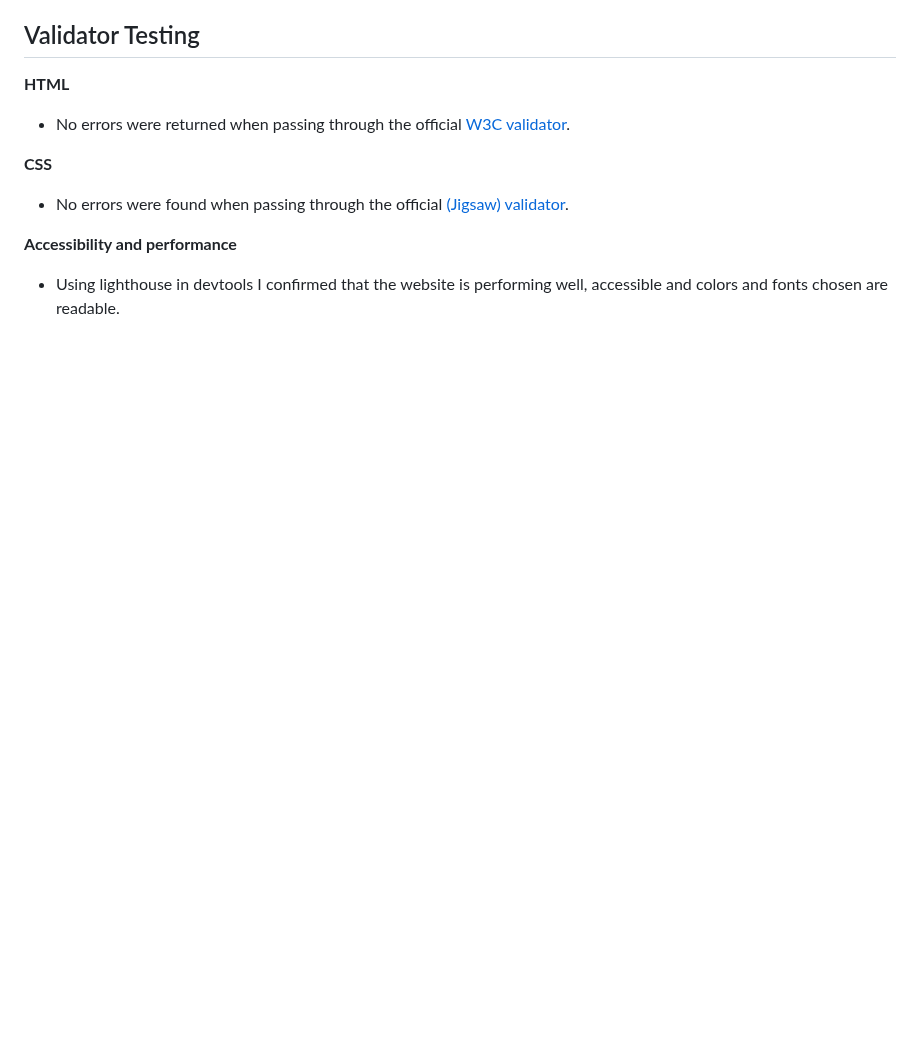
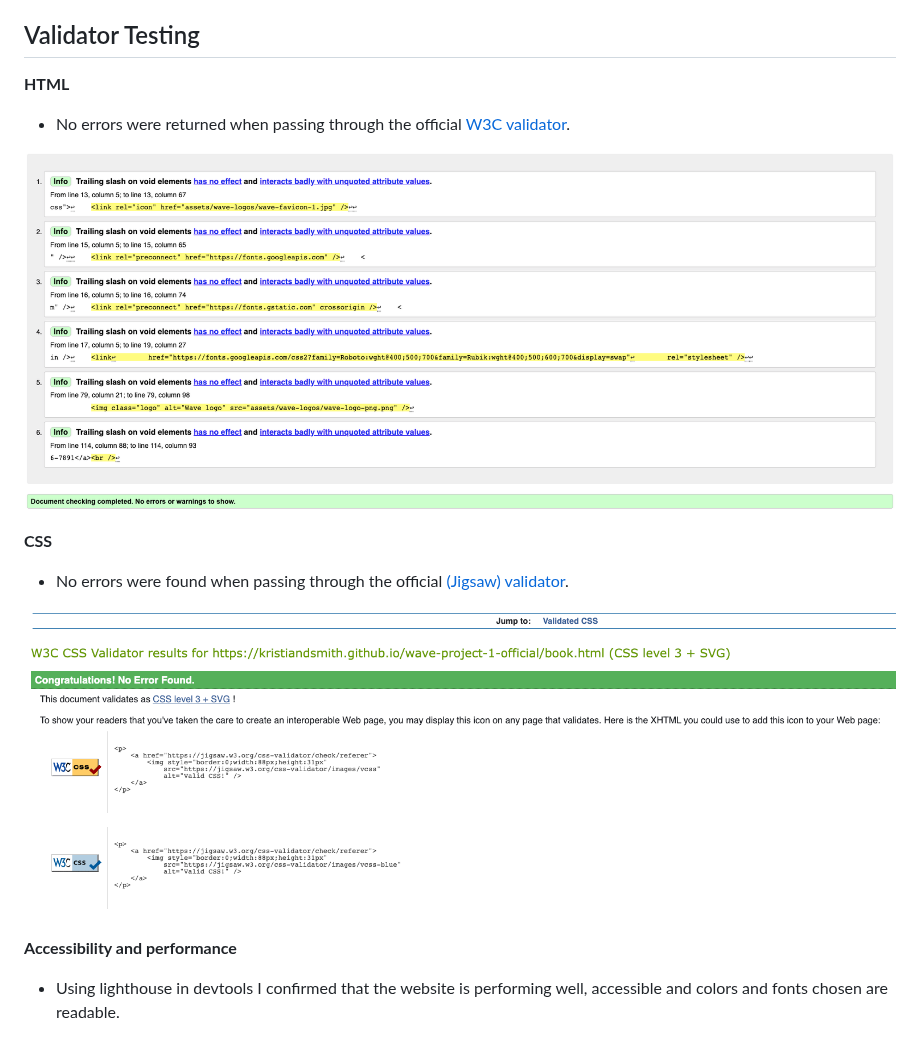
Before and after one commit to KristianDsmith/wave-project-1-official, a Markdown page: README.md, the part around the change. Drawn GitHub-style; blank space fills up the shorter version.

```diff
--- a/README.md
+++ b/README.md
@@ -142,8 +142,12 @@
 **HTML**
 - No errors were returned when passing through the official [W3C validator](https://validator.w3.org/).
 
+![W#C Validator](/assets/images/w3c-validator.png)
+
 **CSS**
 - No errors were found when passing through the official [(Jigsaw) validator](https://jigsaw.w3.org/css-validator/).
+
+![Jigsaw Validator](/assets/images/jigsaw-validator.png)
 
 **Accessibility and performance**
 - Using lighthouse in devtools I confirmed that the website is performing well, accessible and colors and fonts chosen are readable.
```
